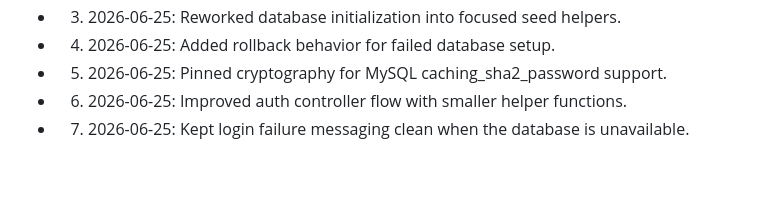
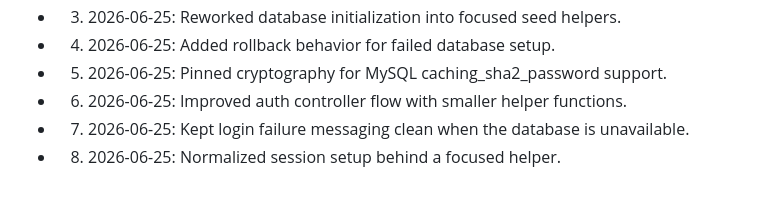
Before and after one commit to Mrz-crypto/flaskapp, a Markdown page: POLISH_NOTES.md, the part around the change. Drawn GitHub-style.

Commit message:
Record polish detail 08

```diff
--- a/POLISH_NOTES.md
+++ b/POLISH_NOTES.md
@@ -59,3 +59,4 @@
 - 05. 2026-06-25: Pinned cryptography for MySQL caching_sha2_password support.
 - 06. 2026-06-25: Improved auth controller flow with smaller helper functions.
 - 07. 2026-06-25: Kept login failure messaging clean when the database is unavailable.
+- 08. 2026-06-25: Normalized session setup behind a focused helper.
```
